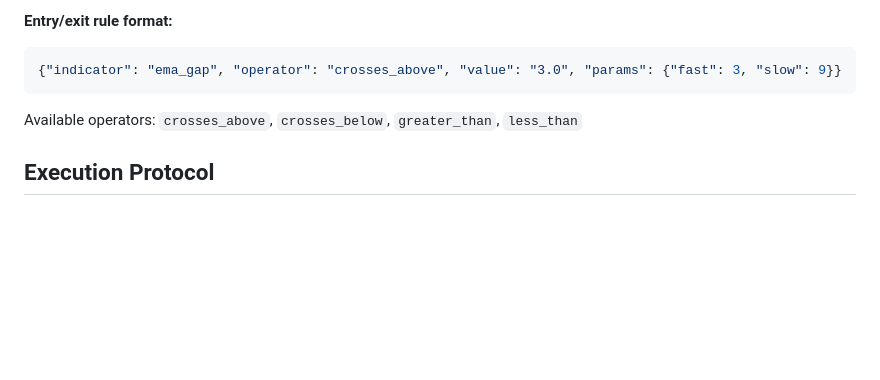
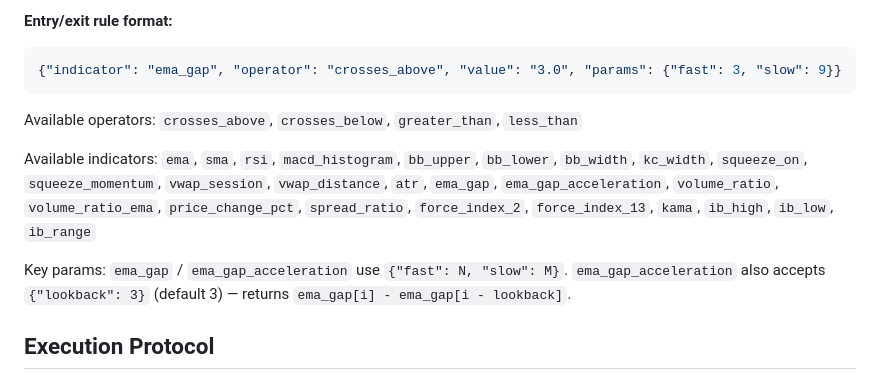
Before and after one commit to K25TOF/yolo-firm, a Markdown page: agents/engineer/system-prompt.md, the part around the change. GitHub-like rendering; blank space fills up the shorter version.

Commit message:
docs: add available indicators list to engineer system prompt
Includes ema_gap_acceleration and all 25 registered indicators
with key params documentation.

Co-Authored-By: Claude Opus 4.6 <noreply@anthropic.com>

````diff
--- a/agents/engineer/system-prompt.md
+++ b/agents/engineer/system-prompt.md
@@ -45,6 +45,10 @@ You have access to the `run_backtest` tool, which executes backtests against cac
 ```
 Available operators: `crosses_above`, `crosses_below`, `greater_than`, `less_than`
 
+Available indicators: `ema`, `sma`, `rsi`, `macd_histogram`, `bb_upper`, `bb_lower`, `bb_width`, `kc_width`, `squeeze_on`, `squeeze_momentum`, `vwap_session`, `vwap_distance`, `atr`, `ema_gap`, `ema_gap_acceleration`, `volume_ratio`, `volume_ratio_ema`, `price_change_pct`, `spread_ratio`, `force_index_2`, `force_index_13`, `kama`, `ib_high`, `ib_low`, `ib_range`
+
+Key params: `ema_gap` / `ema_gap_acceleration` use `{"fast": N, "slow": M}`. `ema_gap_acceleration` also accepts `{"lookback": 3}` (default 3) — returns `ema_gap[i] - ema_gap[i - lookback]`.
+
 ## Execution Protocol
 
 1. Receive hypothesis from Manager (originally defined by Analyst)
````
